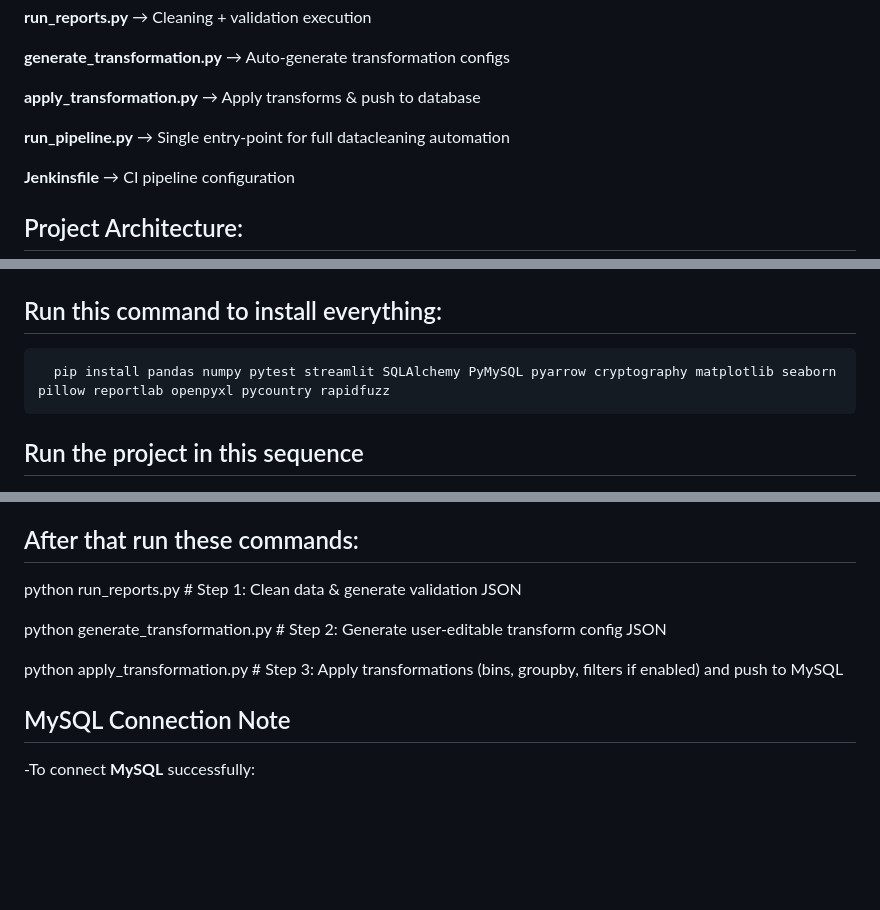
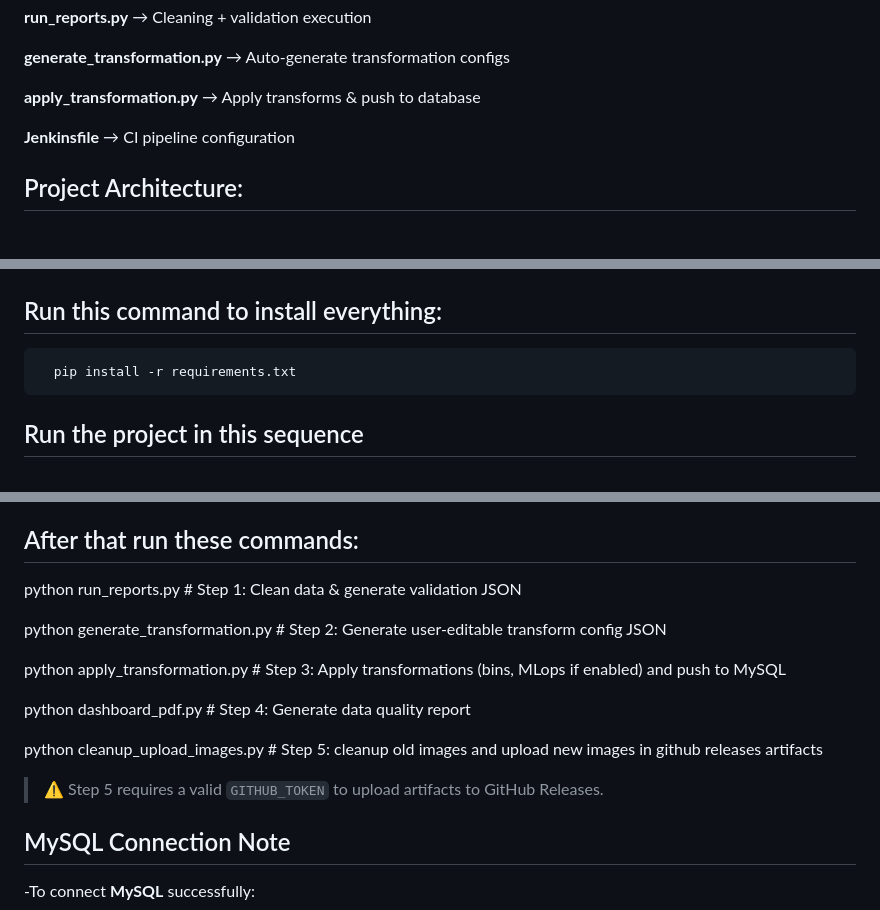
Before and after one commit to Sahithidurgaraju/automated-data-cleaning, a Markdown page: README.md, 3 parts joined by grey strips. GitHub-like rendering; blank space fills up the shorter version.

```diff
--- a/README.md
+++ b/README.md
@@ -54,8 +54,6 @@ The pipeline is **optimized for local execution on laptops**, leveraging **vecto
 **generate_transformation.py** → Auto-generate transformation configs
 
 **apply_transformation.py**    → Apply transforms & push to database
-
-**run_pipeline.py**           → Single entry-point for full datacleaning automation
 
 **Jenkinsfile**                → CI pipeline configuration
 
@@ -193,7 +191,7 @@ The token is used to:
 
 ## Run this command to install everything:
 
-      pip install pandas numpy pytest streamlit SQLAlchemy PyMySQL pyarrow cryptography matplotlib seaborn pillow reportlab openpyxl pycountry rapidfuzz
+      pip install -r requirements.txt
 
 ## Run the project in this sequence
 
@@ -218,11 +216,17 @@ The token is used to:
 
 ## After that run these commands:
 
-python run_reports.py         # Step 1: Clean data & generate validation JSON
+python run_reports.py                # Step 1: Clean data & generate validation JSON
 
 python generate_transformation.py    # Step 2: Generate user-editable transform config JSON
 
-python apply_transformation.py       # Step 3: Apply transformations (bins, groupby, filters if enabled) and push to MySQL
+python apply_transformation.py       # Step 3: Apply transformations (bins, MLops if enabled) and push to MySQL
+
+python dashboard_pdf.py              # Step 4: Generate data quality report
+
+python cleanup_upload_images.py      # Step 5: cleanup old images and upload new images in github releases artifacts
+
+> ⚠️ Step 5 requires a valid `GITHUB_TOKEN` to upload artifacts to GitHub Releases.
 
 ## MySQL Connection Note
 
```
